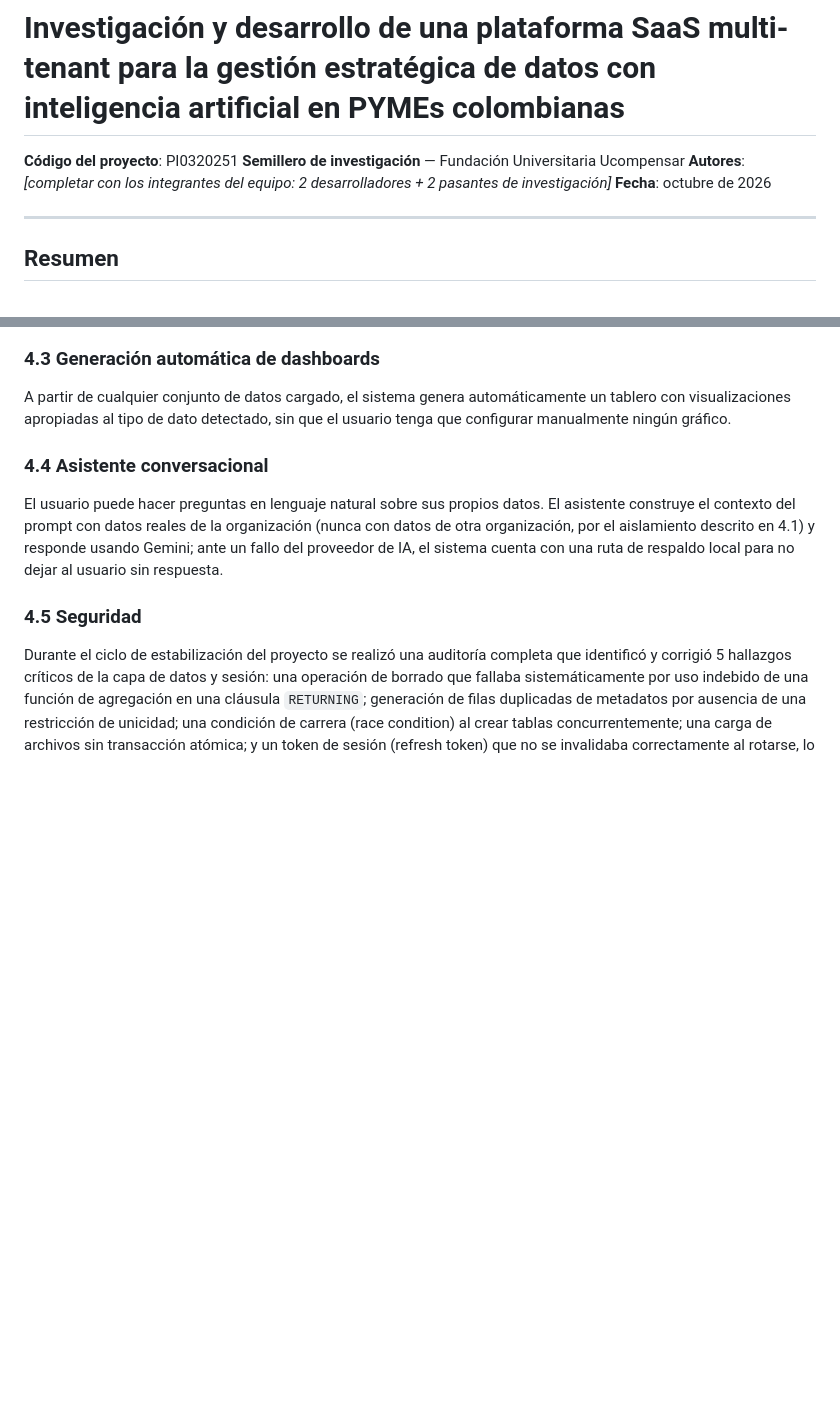
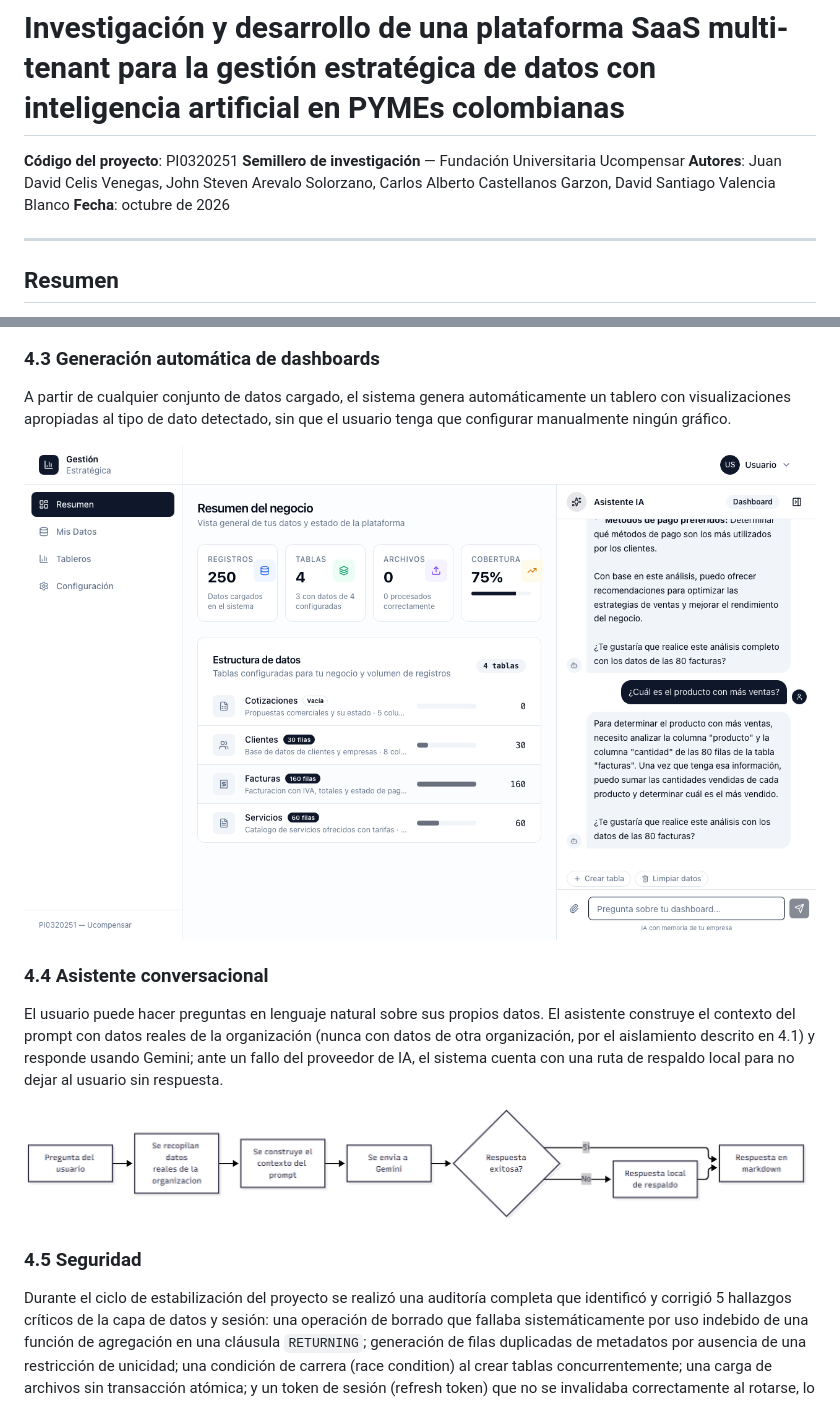
Before and after one commit to NiceIam/ucompensar-dashboard-gestion, a Markdown page: docs/ARTICULO_PONENCIA.md, 2 parts joined by grey strips. Rendered like a GitHub page; pictures changed too: docs/img/diagrama_chat.png (added); blank space fills up the shorter version.

```diff
--- a/docs/ARTICULO_PONENCIA.md
+++ b/docs/ARTICULO_PONENCIA.md
@@ -2,7 +2,7 @@
 
 **Código del proyecto**: PI0320251
 **Semillero de investigación** — Fundación Universitaria Ucompensar
-**Autores**: _[completar con los integrantes del equipo: 2 desarrolladores + 2 pasantes de investigación]_
+**Autores**: Juan David Celis Venegas, John Steven Arevalo Solorzano, Carlos Alberto Castellanos Garzon, David Santiago Valencia Blanco
 **Fecha**: octubre de 2026
 
 ---
@@ -95,9 +103,13 @@ El endpoint de carga (`smart-upload`) acepta CSV, Excel — incluyendo archivos
 
 A partir de cualquier conjunto de datos cargado, el sistema genera automáticamente un tablero con visualizaciones apropiadas al tipo de dato detectado, sin que el usuario tenga que configurar manualmente ningún gráfico.
 
+![Figura 5. Tablero generado automáticamente a partir de los datos cargados por el usuario.](img/02_dashboard.png)
+
 ### 4.4 Asistente conversacional
 
 El usuario puede hacer preguntas en lenguaje natural sobre sus propios datos. El asistente construye el contexto del prompt con datos reales de la organización (nunca con datos de otra organización, por el aislamiento descrito en 4.1) y responde usando Gemini; ante un fallo del proveedor de IA, el sistema cuenta con una ruta de respaldo local para no dejar al usuario sin respuesta.
+
+![Figura 6. Flujo del asistente conversacional: contexto real de la organización inyectado en el prompt, con respuesta de respaldo local si Gemini falla.](img/diagrama_chat.png)
 
 ### 4.5 Seguridad
 
```
Also changed, not shown: other parts of docs/ARTICULO_PONENCIA.md (+8 -0 lines), docs/img/diagrama_arquitectura.png (added), docs/img/diagrama_ingesta.png (added), 2 other files.
